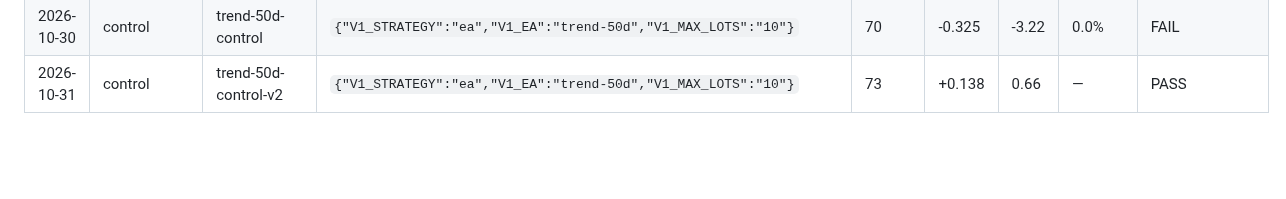
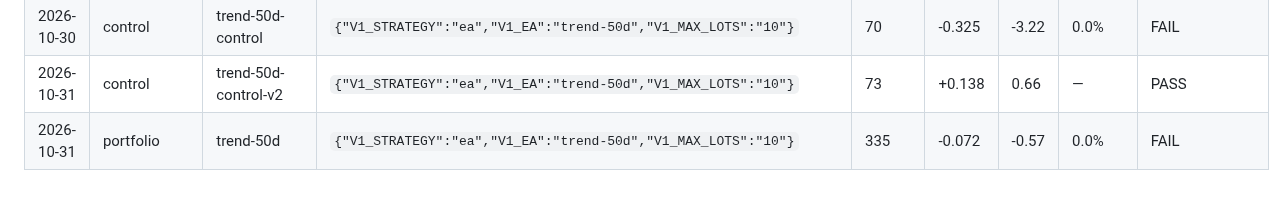
Before and after one commit to trentrafferty2001-svg/ictbot-tests, a Markdown page: tools/replay/VARIANTS.md, the part around the change. GitHub-like rendering; blank space fills up the shorter version.

Commit message:
Replay log: trend-50d (portfolio) [skip ci] [skip render]

```diff
--- a/tools/replay/VARIANTS.md
+++ b/tools/replay/VARIANTS.md
@@ -49,3 +49,4 @@ Every replay run, in order. The number of rows is the number of tries — the mo
 | 2026-10-30 | screen | hold-1h | `{"V1_MAX_HOLD_HOURS":"1"}` | 1716 | -0.023 | -1.06 | 97.8% | SCREEN FAIL |
 | 2026-10-30 | control | trend-50d-control | `{"V1_STRATEGY":"ea","V1_EA":"trend-50d","V1_MAX_LOTS":"10"}` | 70 | -0.325 | -3.22 | 0.0% | FAIL |
 | 2026-10-31 | control | trend-50d-control-v2 | `{"V1_STRATEGY":"ea","V1_EA":"trend-50d","V1_MAX_LOTS":"10"}` | 73 | +0.138 | 0.66 | — | PASS |
+| 2026-10-31 | portfolio | trend-50d | `{"V1_STRATEGY":"ea","V1_EA":"trend-50d","V1_MAX_LOTS":"10"}` | 335 | -0.072 | -0.57 | 0.0% | FAIL |
```
